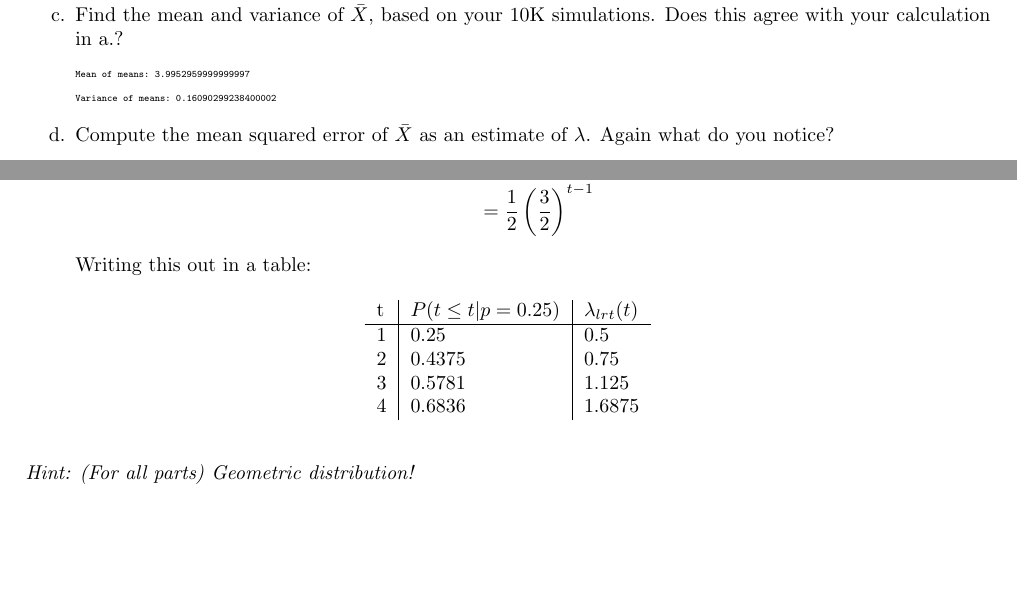
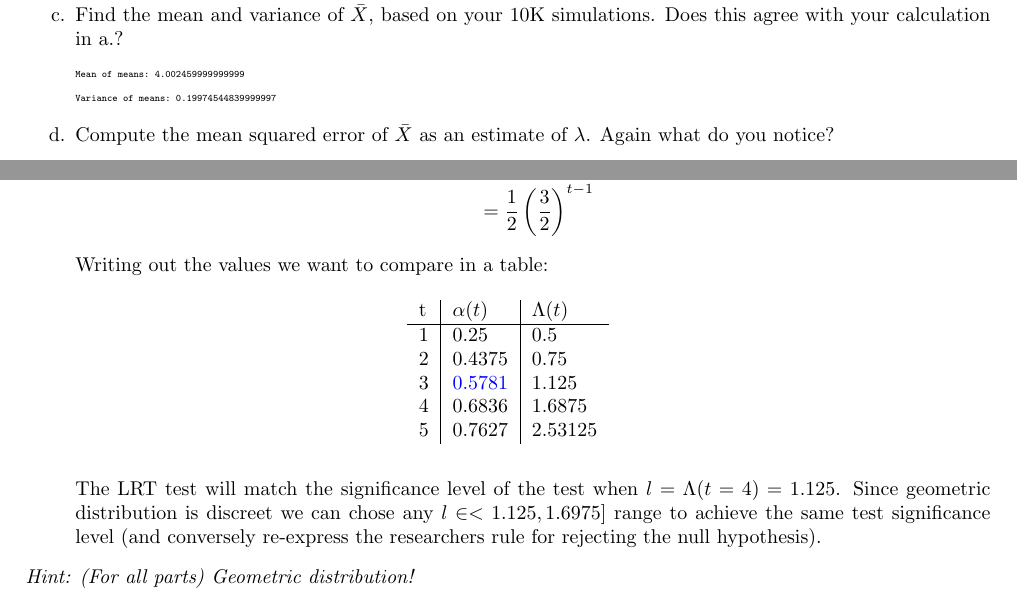
Before and after one commit to DinoBektesevic/STATS509, a LaTeX thesis (STATS509/HW7/HW7_DinoBektesevic.tex): two parts of pages 4 and 10 of 12, joined at a grey line, cut so that both start at the same text. Compiled offline with pdfLaTeX.

Commit message:
Updates from Overleaf

```diff
--- a/STATS509/HW7/HW7_DinoBektesevic.tex
+++ b/STATS509/HW7/HW7_DinoBektesevic.tex
@@ -178,12 +178,12 @@ Given a sample $X_1,\ldots , X_n$  of independent Poisson$(\lambda)$ random vari
 
     \item[c.] Find the mean and variance of $\bar{X}$, based on your 10K simulations. Does this agree with your calculation in a.?
 
-    \lstinline[language=Python]{Mean of means: 3.9952959999999997}\newline
-    \lstinline[language=Python]{Variance of means: 0.16090299238400002}
+    \lstinline[language=Python]{Mean of means: 4.002459999999999}\newline
+    \lstinline[language=Python]{Variance of means: 0.19974544839999997}
 
     \item[d.] Compute the mean squared error of $\bar{X}$ as an estimate of $\lambda$. Again what do you notice?
 
-    \lstinline[language=Python]{Mean squared error: 0.16092512} \newline
+    \lstinline[language=Python]{Mean squared error: 0.1997515} \newline
     It is very close to the variance of means calculated above.
 \end{itemize}
 
@@ -352,19 +352,22 @@ A researcher performs a sequence of independent experiments, up to and including
     \begin{align*}
-        \Lambda (t) &= \frac{P(T=t|H_0}{P(T=t|H_1)} \\
+        \Lambda (t) &= \frac{P(T=t|H_0)}{P(T=t|H_1)} \\
         &= \frac{p_0(1-p_0)^{t-1}}{p_1(1-p_1)^{t-1}} \\
         &= \frac{1}{2}\left(\frac{3}{2}\right)^{t-1}
     \end{align*}
-    Writing this out in a table:
+    Writing out the values we want to compare in a table:
     \begin{table}[h!]
         \centering
         \begin{tabular}{l|l|l}
-        t & $P(t\leq t|p=0.25)$ & $\lambda_{lrt}(t)$ \\ \hline
-        1 & 0.25                             & 0.5                                \\
-        2 & 0.4375                           & 0.75                               \\
-        3 & 0.5781                           & 1.125                              \\
-        4 & 0.6836                           & 1.6875
+        t & $\alpha(t)$ & $\Lambda(t)$ \\ \hline
+        1 & 0.25                             & 0.5                           \\
+        2 & 0.4375                           & 0.75                           \\
+        3 & {\color{blue} 0.5781}            & 1.125                          \\
+        4 & 0.6836                           & 1.6875                         \\
+        5 & 0.7627                           & 2.53125                        \\
         \end{tabular}
     \end{table}
+
+    The LRT test will match the significance level of the test when $l = \Lambda(t=4)=1.125$. Since geometric distribution is discreet we can chose any $l\in <1.125, 1.6975]$ range to achieve the same test significance level (and conversely re-express the researchers rule for rejecting the null hypothesis).
 
 \end{enumerate}
 {\it Hint: (For all parts) Geometric distribution!}
```
Also changed, not shown: STATS509/HW7/HW7_DinoBektesevic.tex (8 more changed lines).
